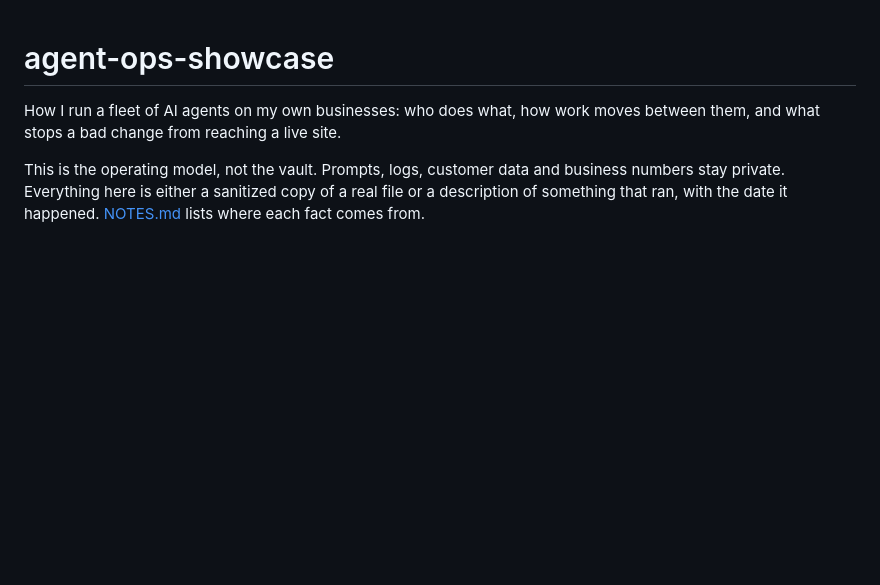
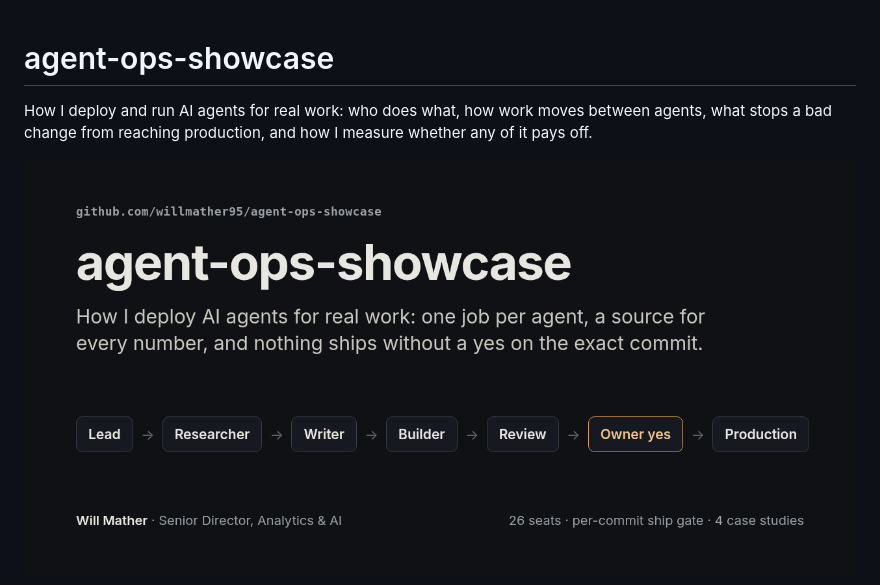
Before and after one commit to willmather95/agent-ops-showcase, a Markdown page: README.md, the part around one of its changes. Rendered like a GitHub page; pictures changed too: docs/social-preview.png (added); blank space fills up the shorter version.

```diff
--- a/README.md
+++ b/README.md
@@ -1,6 +1,6 @@
 # agent-ops-showcase
 
-How I run a fleet of AI agents on my own businesses: who does what, how work moves between them, and what stops a bad change from reaching a live site.
+How I deploy and run AI agents for real work: who does what, how work moves between agents, what stops a bad change from reaching production, and how I measure whether any of it pays off.
 
-This is the operating model, not the vault. Prompts, logs, customer data and business numbers stay private. Everything here is either a sanitized copy of a real file or a description of something that ran, with the date it happened. [NOTES.md](NOTES.md) lists where each fact comes from.
+![agent-ops-showcase](docs/social-preview.png)
 
```
Also changed, not shown: other parts of README.md (+55 -22 lines), NOTES.md (+3 -0 lines), case-studies/02-the-bot-that-skipped-review.md (+14 -7 lines), 1 other file.
